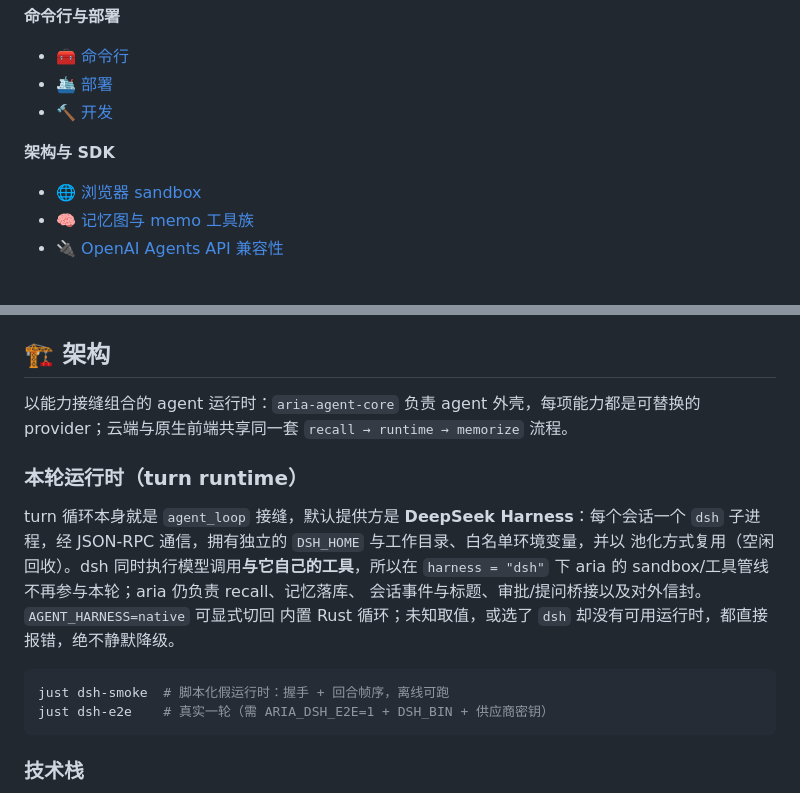
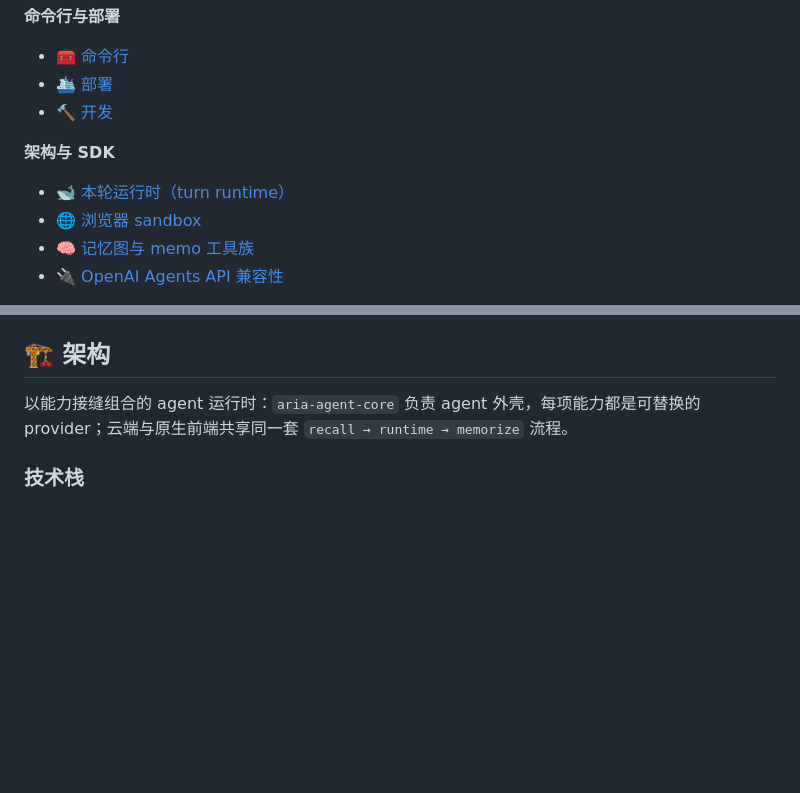
Before and after one commit to ariacompute/agent, a Markdown page: README_cn.md, 2 parts joined by grey strips. Drawn GitHub-style; folded sections open; blank space fills up the shorter version.

````diff
--- a/README_cn.md
+++ b/README_cn.md
@@ -37,6 +37,7 @@ SDK**（该 HTTP API 的客户端），以及 (c) **Swift / Kotlin 原生 SDK**
 
 **架构与 SDK**
 
+- [🐋 本轮运行时（turn runtime）](#-本轮运行时turn-runtime)
 - [🌐 浏览器 sandbox](#-浏览器-sandbox)
 - [🧠 记忆图与 memo 工具族](#-记忆图与-memo-工具族)
 - [🔌 OpenAI Agents API 兼容性](#-openai-agents-api-兼容性)
@@ -80,20 +81,6 @@ SDK**（该 HTTP API 的客户端），以及 (c) **Swift / Kotlin 原生 SDK**
 
 以能力接缝组合的 agent 运行时：`aria-agent-core` 负责 agent 外壳，每项能力都是可替换的
 provider；云端与原生前端共享同一套 `recall → runtime → memorize` 流程。
-
-### 本轮运行时（turn runtime）
-
-turn 循环本身就是 `agent_loop` 接缝，默认提供方是 **DeepSeek Harness**：每个会话一个
-`dsh` 子进程，经 JSON-RPC 通信，拥有独立的 `DSH_HOME` 与工作目录、白名单环境变量，并以
-池化方式复用（空闲回收）。dsh 同时执行模型调用**与它自己的工具**，所以在
-`harness = "dsh"` 下 aria 的 sandbox/工具管线不再参与本轮；aria 仍负责 recall、记忆落库、
-会话事件与标题、审批/提问桥接以及对外信封。`AGENT_HARNESS=native` 可显式切回
-内置 Rust 循环；未知取值，或选了 `dsh` 却没有可用运行时，都直接报错，绝不静默降级。
-
-```bash
-just dsh-smoke  # 脚本化假运行时：握手 + 回合帧序，离线可跑
-just dsh-e2e    # 真实一轮（需 ARIA_DSH_E2E=1 + DSH_BIN + 供应商密钥）
-```
 
 ### 技术栈
 
````
Also changed, not shown: other parts of README_cn.md (+24 -1 lines), README.md (+28 -18 lines), dataflow.png, dataflow_cn.png.
